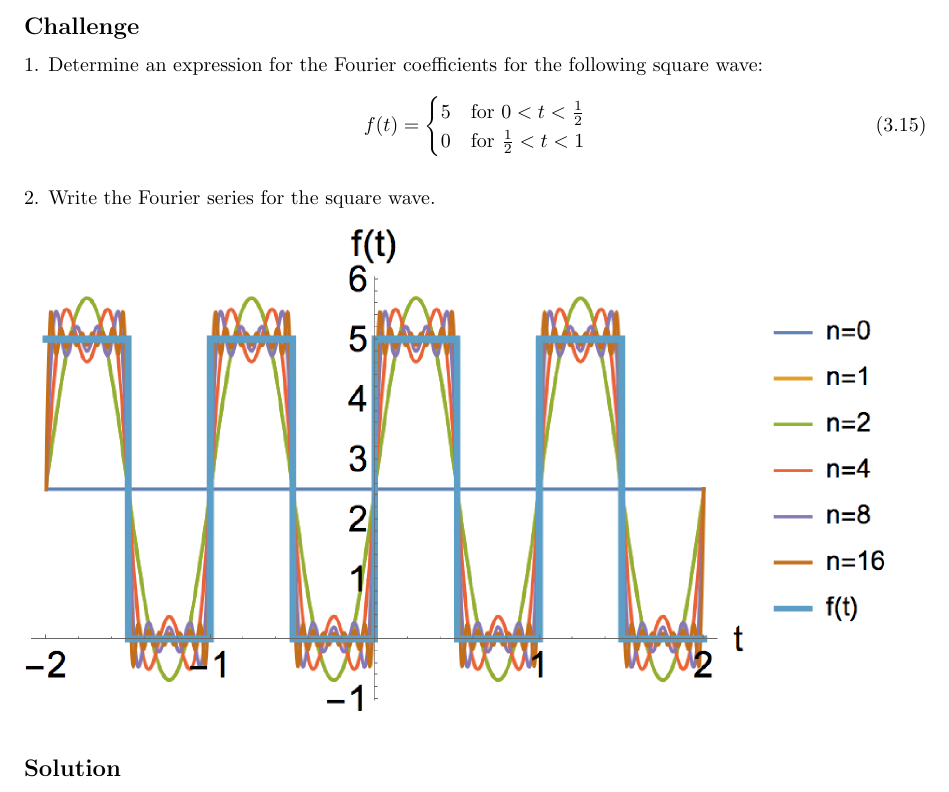
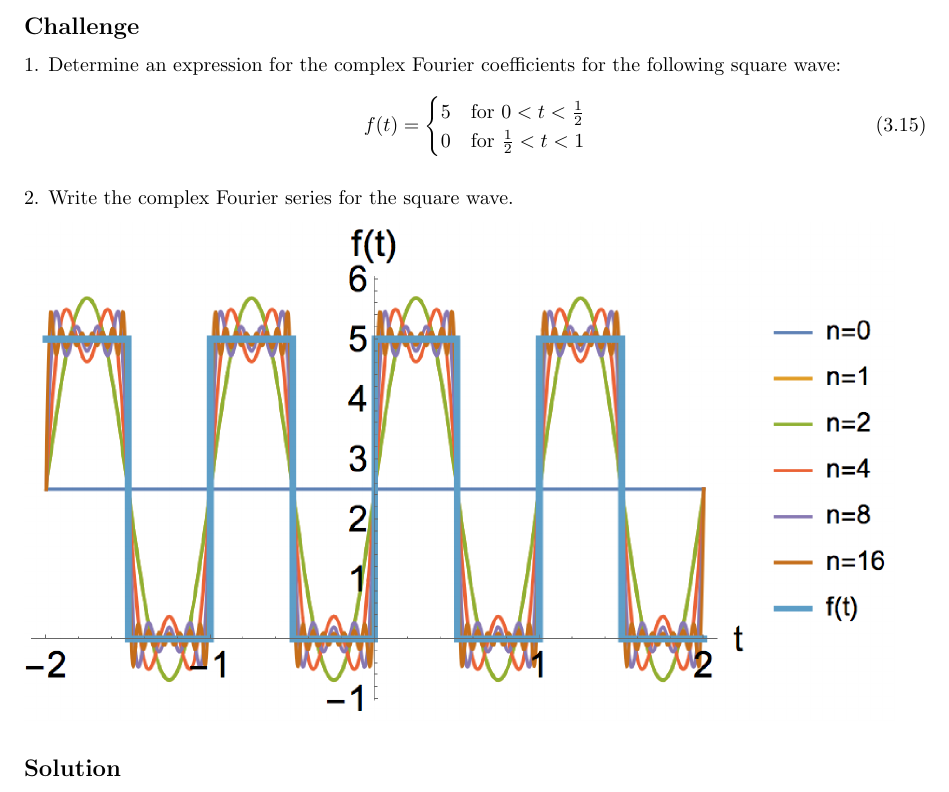
Before and after one commit to NanoScaleDesign/FourierAnalysis, a LaTeX thesis (fourier_analysis.tex, which reads fourier_series.tex): part of page 47 of 48, cut so that both start at the same text. Compiled offline with pdfLaTeX.

Commit message:
Make a challenge clearer

```diff
--- a/fourier_series.tex
+++ b/fourier_series.tex
@@ -490,7 +490,7 @@ Please discuss in class if you are unsure of your derivation.
 \section{Complex Fourier series of a square wave}
 
 \subsection*{Challenge}
-1. Determine an expression for the Fourier coefficients for the following square wave:
+1. Determine an expression for the complex Fourier coefficients for the following square wave:
 \begin{equation}
    f(t) =
    \begin{cases}
@@ -499,7 +499,7 @@ Please discuss in class if you are unsure of your derivation.
    \end{cases}
 \end{equation}
 
-2. Write the Fourier series for the square wave.
+2. Write the complex Fourier series for the square wave.
 
 \includegraphics{fs_exp_squarewave.png}
 
```
Also changed, not shown: fourier_analysis.pdf.
